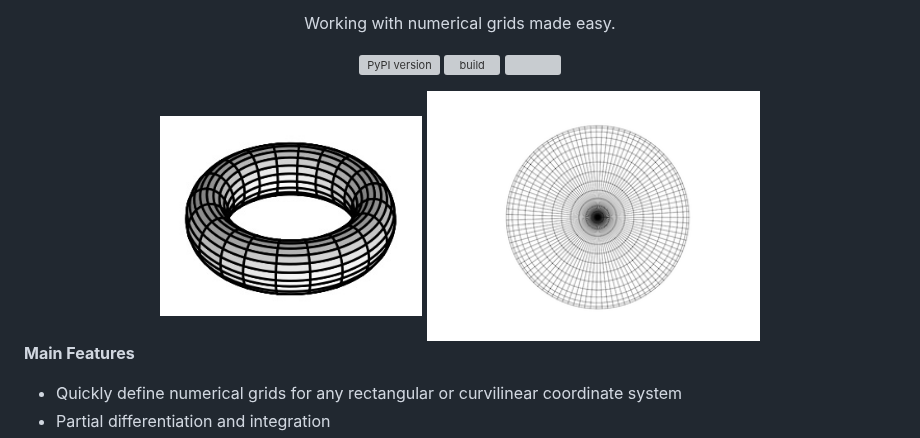
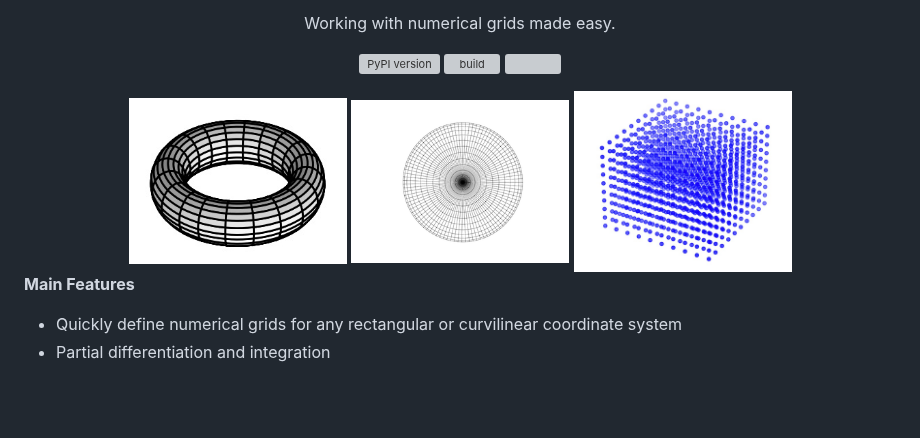
Before and after one commit to maroba/numgrids, a Markdown page: README.md, the part around the change. GitHub-like rendering; pictures changed too: docs/assets/cubic.png (added); blank space fills up the shorter version; grey boxes are pictures that could not be loaded.

Commit message:
Add assets

```diff
--- a/README.md
+++ b/README.md
@@ -3,7 +3,7 @@
 
 <p align="center"><a href="https://badge.fury.io/py/numgrids"> <img src="https://badge.fury.io/py/numgrids.svg" alt="PyPI version"></a><a href=""> <img src="https://github.com/maroba/numgrids/actions/workflows/checks.yml/badge.svg" alt="build"></a><a href="https://codecov.io/gh/maroba/numgrids"> <img src="https://codecov.io/gh/maroba/numgrids/branch/main/graph/badge.svg?token=JNH9SP7BRG" alt=""></a></p>
 
-  <div align="center"><img src="docs/assets/torus.png" height="200px">  <img src="docs/assets/disk320.png" height="250px"></div>
+  <div align="center"><img src="docs/assets/torus.png" width="25%">  <img src="docs/assets/disk320.png" width="25%"> <img src="docs/assets/cubic.png" width="25%"></div>
 
 **Main Features**
 
```
